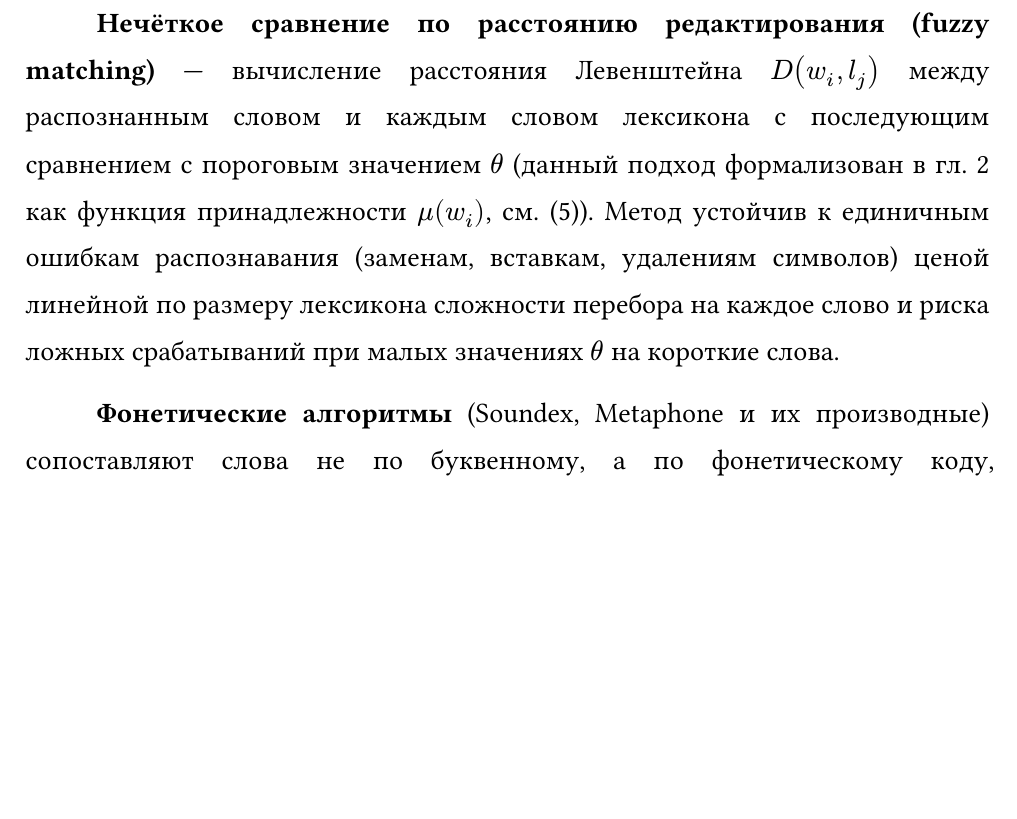
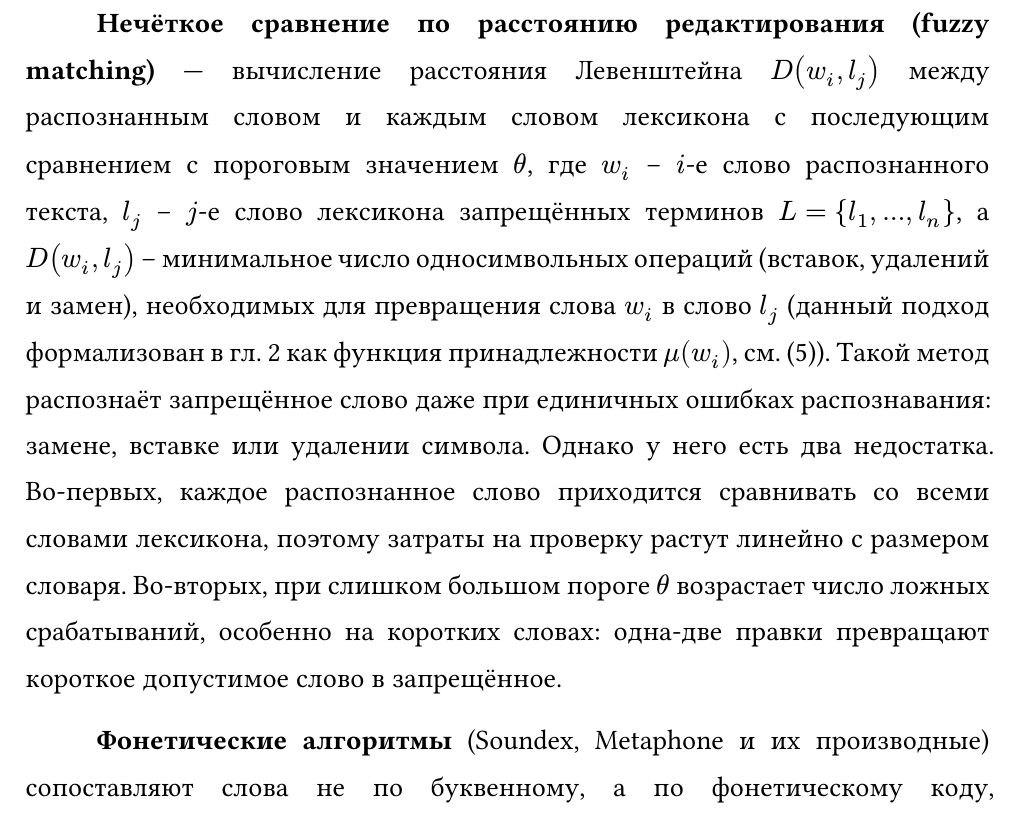
Before and after one commit to IKycTI/audio-censor, a Typst document (doc/main.typ, which reads doc/charts/1_analyze.typ): part of page 17 of 35, cut so that both start at the same text, the shorter picture padded with empty space. Compiled offline with Typst 0.15; a missing font is replaced by an installed copy or a similar font.

Commit message:
Правки в аналитической главе
Введены обозначения для формулы Левенштейна
Переписана несуразная фраза

```diff
--- a/doc/charts/1_analyze.typ
+++ b/doc/charts/1_analyze.typ
@@ -35,7 +35,7 @@
 
 *Точный словарный поиск* — сопоставление токенов распознанного текста со списком запрещённых слов (stop-list) посимвольно или по хеш-таблице. Метод обладает вычислительной сложностью $O(1)$ на слово (при использовании хеш-множества) и не даёт ложных срабатываний, однако полностью неустойчив к ошибкам распознавания и к словоформам, отсутствующим в словаре в явном виде.
 
-*Нечёткое сравнение по расстоянию редактирования (fuzzy matching)* — вычисление расстояния Левенштейна $D(w_i, l_j)$ между распознанным словом и каждым словом лексикона с последующим сравнением с пороговым значением $theta$ (данный подход формализован в @math-model как функция принадлежности $mu(w_i)$, см. @mu). Метод устойчив к единичным ошибкам распознавания (заменам, вставкам, удалениям символов) ценой линейной по размеру лексикона сложности перебора на каждое слово и риска ложных срабатываний при малых значениях $theta$ на короткие слова.
+*Нечёткое сравнение по расстоянию редактирования (fuzzy matching)* — вычисление расстояния Левенштейна $D(w_i, l_j)$ между распознанным словом и каждым словом лексикона с последующим сравнением с пороговым значением $theta$, где $w_i$ -- $i$-е слово распознанного текста, $l_j$ -- $j$-е слово лексикона запрещённых терминов $L = {l_1, dots, l_n}$, а $D(w_i, l_j)$ -- минимальное число односимвольных операций (вставок, удалений и замен), необходимых для превращения слова $w_i$ в слово $l_j$ (данный подход формализован в @math-model как функция принадлежности $mu(w_i)$, см. @mu). Такой метод распознаёт запрещённое слово даже при единичных ошибках распознавания: замене, вставке или удалении символа. Однако у него есть два недостатка. Во-первых, каждое распознанное слово приходится сравнивать со всеми словами лексикона, поэтому затраты на проверку растут линейно с размером словаря. Во-вторых, при слишком большом пороге $theta$ возрастает число ложных срабатываний, особенно на коротких словах: одна-две правки превращают короткое допустимое слово в запрещённое.
 
 *Фонетические алгоритмы* (Soundex, Metaphone и их производные) сопоставляют слова не по буквенному, а по фонетическому коду, что теоретически устойчивее к ошибкам распознавания, вызванным акустической, а не орфографической близостью звуков. Однако классические реализации этих алгоритмов разработаны для английского языка и не учитывают фонетику и морфологию русского языка (богатое словоизменение, чередования, йотированные гласные), что существенно ограничивает их применимость без глубокой адаптации и не компенсируется соразмерным выигрышем в точности по сравнению с расстоянием Левенштейна для решаемой задачи.
 
```
